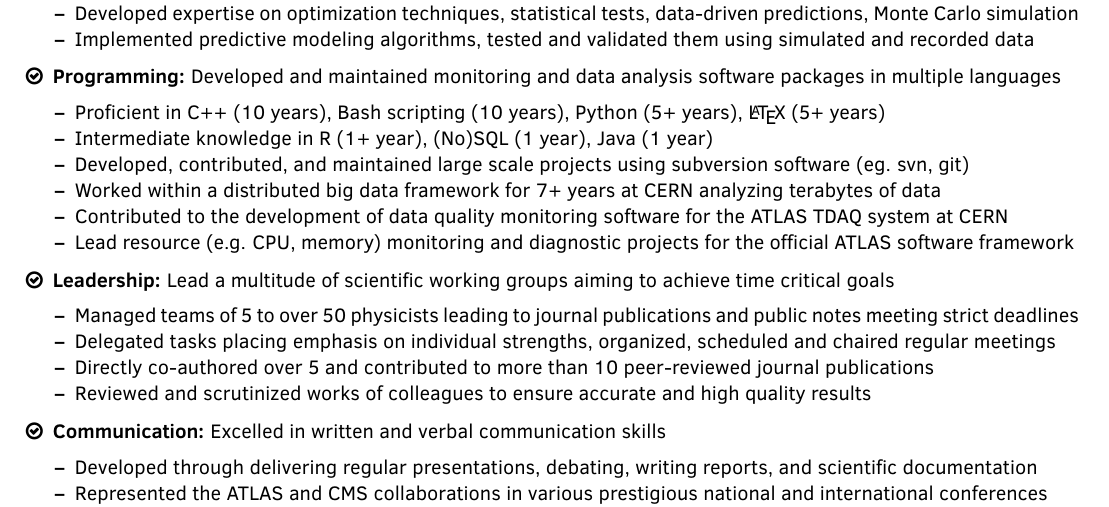
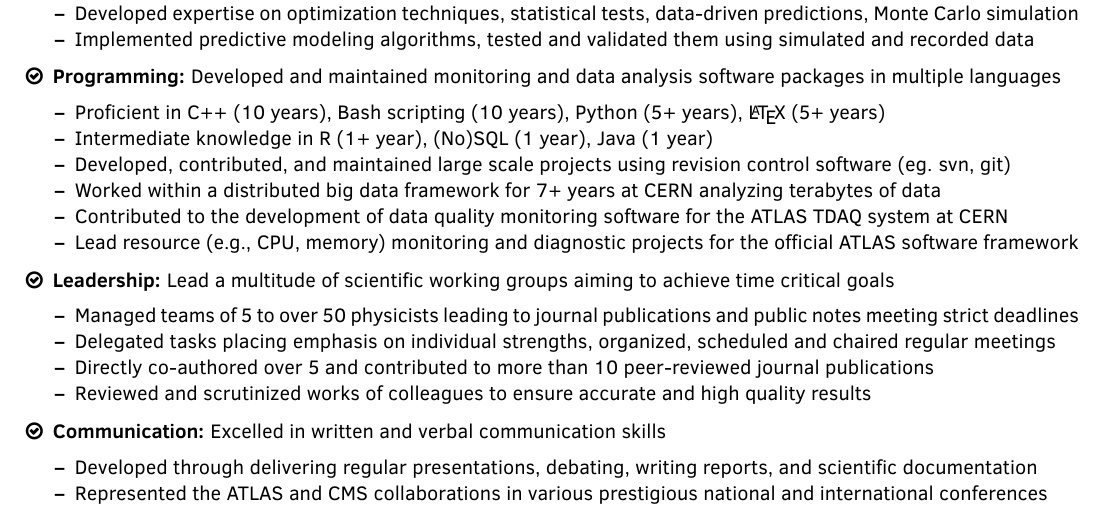
Before and after one commit to amete/CurriculumVitae, a LaTeX CV (Industry/METE_AS_CV.tex): part of the page, cut so that both start at the same text. Compiled offline with pdfLaTeX.

Commit message:
Minor updates

```diff
--- a/Industry/METE_AS_CV.tex
+++ b/Industry/METE_AS_CV.tex
@@ -36,10 +36,10 @@
 {\begin{itemize}\setlength\itemindent{-2.2em}
 	\item Proficient in C++ (10 years), Bash scripting (10 years), Python (5+ years), \LaTeX\ (5+ years)
 	\item Intermediate knowledge in R (1+ year), (No)SQL (1 year), Java (1 year)
-	\item Developed, contributed, and maintained large scale projects using subversion software (eg. svn, git)
+	\item Developed, contributed, and maintained large scale projects using revision control software (eg. svn, git)
 	\item Worked within a distributed big data framework for 7+ years at CERN analyzing terabytes of data
 	\item Contributed to the development of data quality monitoring software for the ATLAS TDAQ system at CERN
-	\item Lead resource (e.g. CPU, memory) monitoring and diagnostic projects for the official ATLAS software framework
+	\item Lead resource (e.g., CPU, memory) monitoring and diagnostic projects for the official ATLAS software framework
 \end{itemize}}%
 }
 
```
Also changed, not shown: Industry/METE_AS_CV.pdf.
